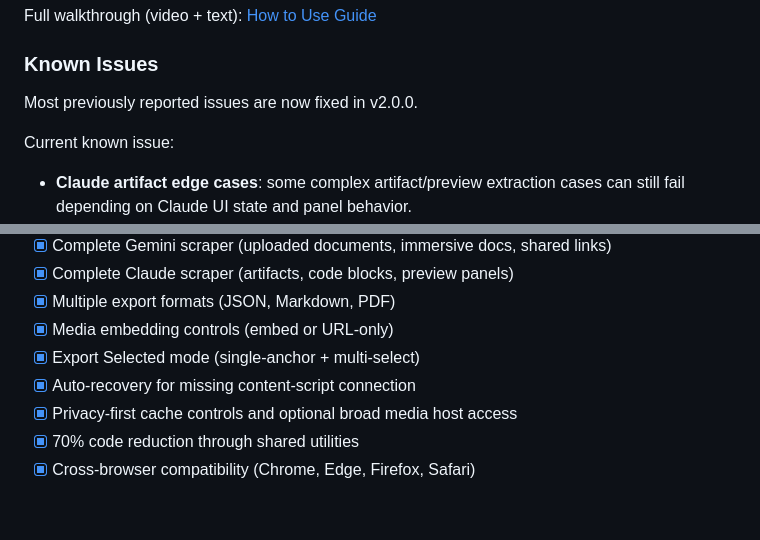
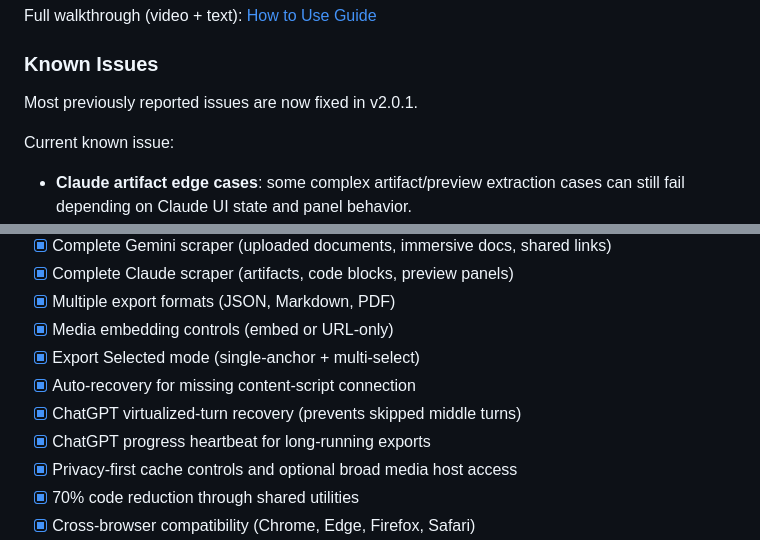
Before and after one commit to TheBluCoder/AI-chat-exporter, a Markdown page: README.md, 2 parts joined by grey strips. GitHub-like rendering; blank space fills up the shorter version.

```diff
--- a/README.md
+++ b/README.md
@@ -73,7 +73,7 @@ Full walkthrough (video + text): [How to Use Guide](docs/HOW_TO_USE.md)
 
 ### Known Issues
 
-Most previously reported issues are now fixed in v2.0.0.
+Most previously reported issues are now fixed in v2.0.1.
 
 Current known issue:
 - **Claude artifact edge cases**: some complex artifact/preview extraction cases can still fail depending on Claude UI state and panel behavior.
@@ -227,6 +229,8 @@ Found an issue? The extension includes a built-in "Report Issue" button that aut
 - [x] Media embedding controls (embed or URL-only)
 - [x] Export Selected mode (single-anchor + multi-select)
 - [x] Auto-recovery for missing content-script connection
+- [x] ChatGPT virtualized-turn recovery (prevents skipped middle turns)
+- [x] ChatGPT progress heartbeat for long-running exports
 - [x] Privacy-first cache controls and optional broad media host access
 - [x] 70% code reduction through shared utilities
 - [x] Cross-browser compatibility (Chrome, Edge, Firefox, Safari)
```
Also changed, not shown: other parts of README.md (+6 -4 lines), docs/ES6_MIGRATION.md (+2 -0 lines), docs/RELEASE_NOTES_2.0.1.md (added, +25 -0 lines).
